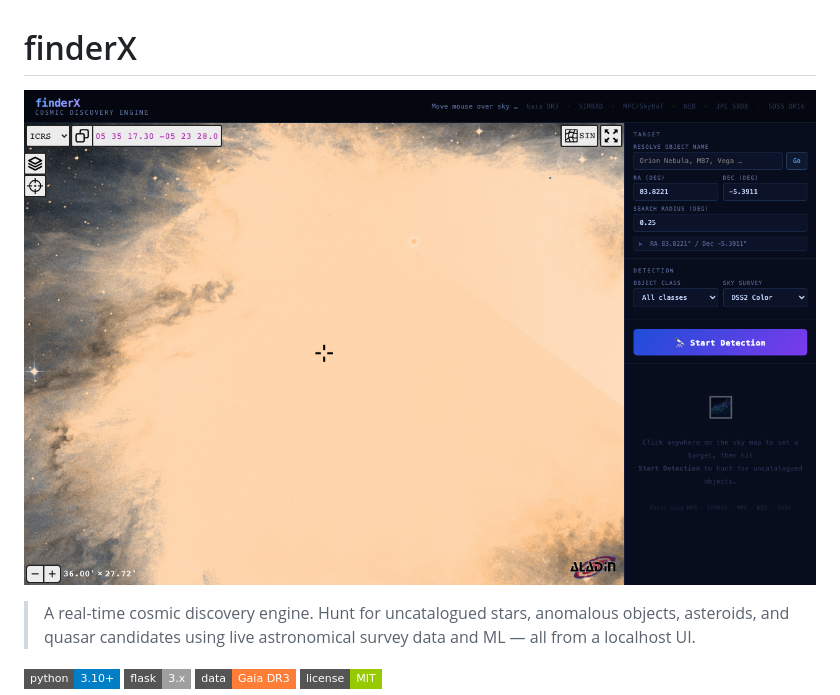
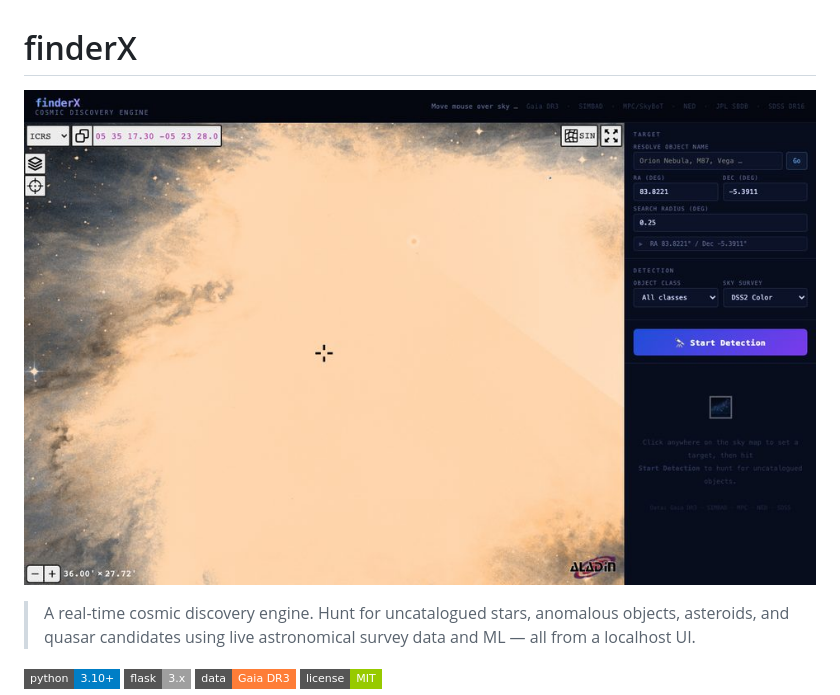
Before and after one commit to overlordxrz-source/finderX, a Markdown page: README.md, the part around the change. Drawn GitHub-style; pictures changed too: docs/ui.jpg (added), docs/ui.png (deleted); badges without logos.

Commit message:
docs: smaller jpg screenshot

```diff
--- a/README.md
+++ b/README.md
@@ -1,6 +1,6 @@
 # finderX
 
-![finderX sky UI: Orion Nebula region](docs/ui.png)
+![finderX sky UI: Orion Nebula region](docs/ui.jpg)
 
 > A real-time cosmic discovery engine. Hunt for uncatalogued stars, anomalous objects, asteroids, and quasar candidates using live astronomical survey data and ML — all from a localhost UI.
 
```
